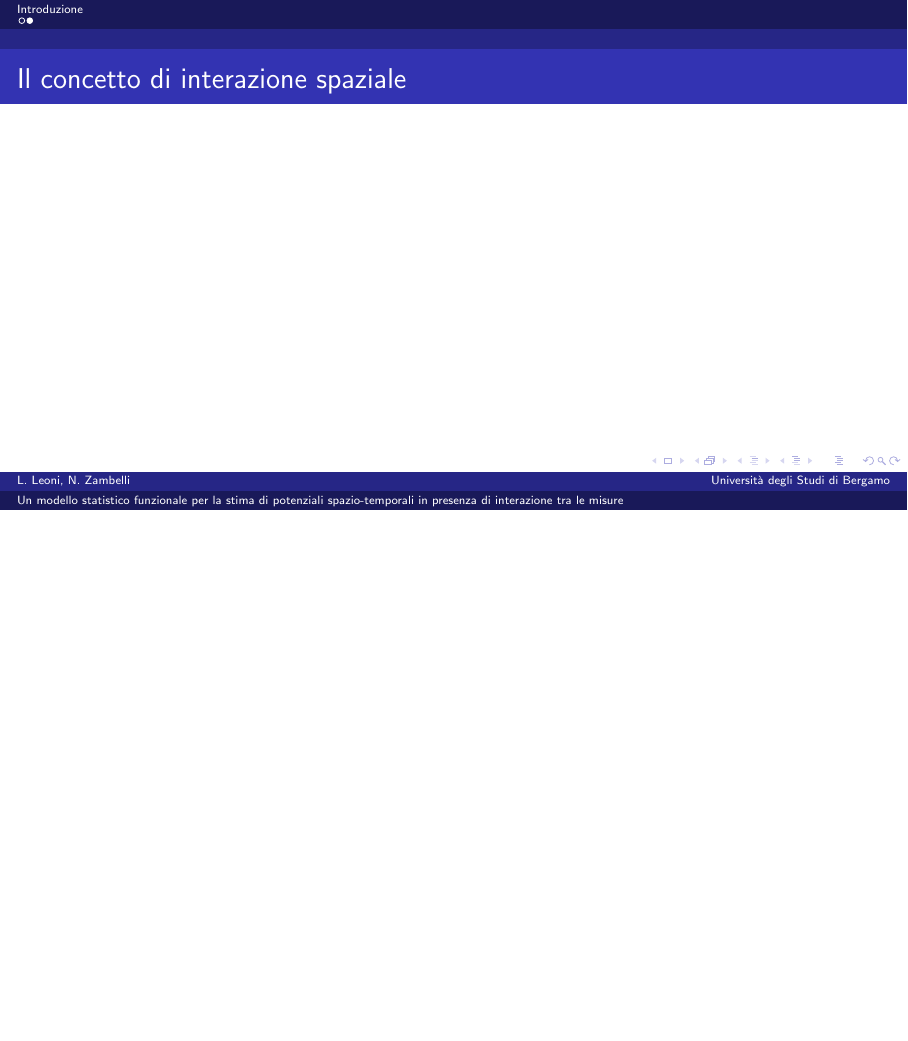
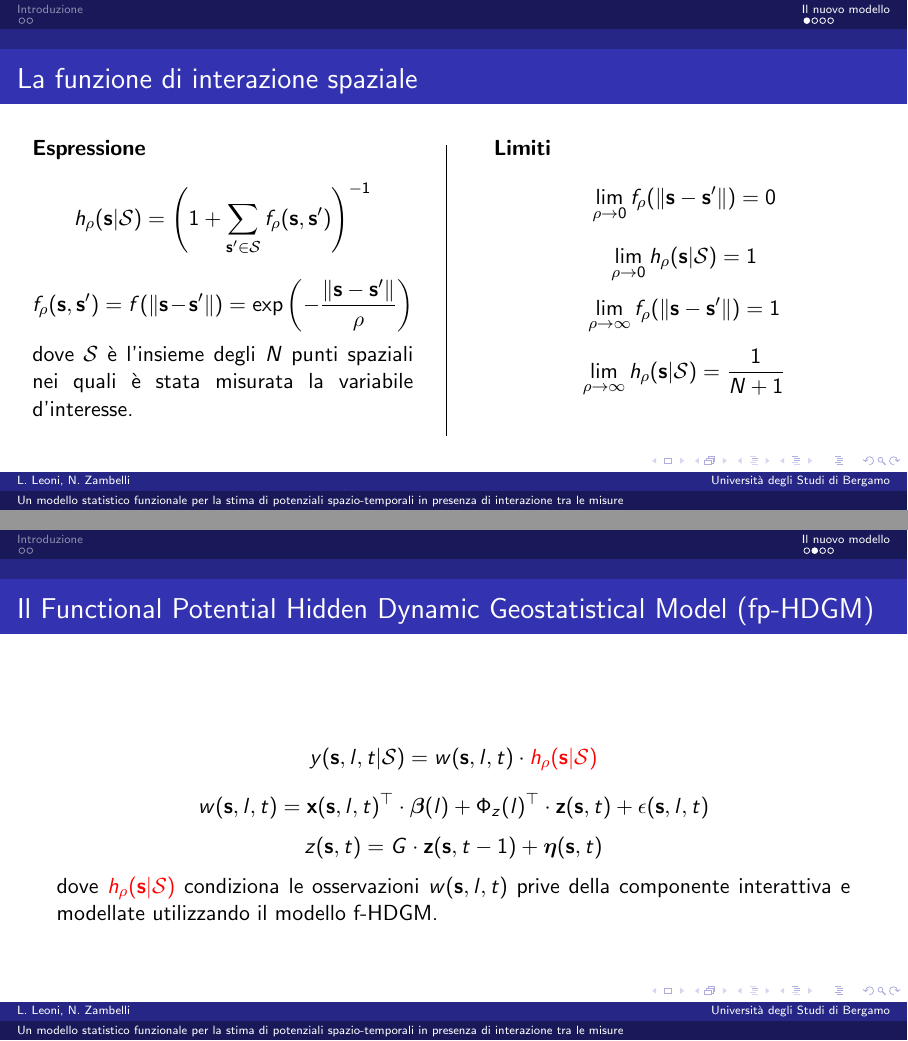
Before and after one commit to lamferzon/tesi-magistrale, LaTeX slides (Presentazione/Presentazione.tex, which reads Presentazione/Sezioni/Introduzione.tex, Presentazione/Sezioni/Modello.tex): page 4 of 4 before the commit and pages 5 and 6 of 8 after it, the two joined at a grey line, the shorter picture padded with empty space. Compiled offline with pdfLaTeX.

Commit message:
Scritte le sezioni introduzione e modello della presentazione

```diff
--- a/Presentazione/Presentazione.tex
+++ b/Presentazione/Presentazione.tex
@@ -24,7 +24,7 @@
 \title{Un modello statistico funzionale per la stima di potenziali spazio-temporali in presenza di interazione tra le misure}
 \author[L. Leoni, N. Zambelli]{Lorenzo LEONI \and Nicola ZAMBELLI}
 \institute[Università degli Studi di Bergamo]{Dipartimento di Ingegneria Gestionale, delll'Informazione e della Produzione}
-\titlegraphic{\includegraphics[width=125px]{../Tesi/Immagini/Frontespizio/logo.pdf}}
+\titlegraphic{\includegraphics[width=125px]{../Tesi/Immagini/logo.pdf}}
 \date{27 marzo 2024}
 
 \begin{document}
--- a/Presentazione/Sezioni/Introduzione.tex
+++ b/Presentazione/Sezioni/Introduzione.tex
@@ -5,4 +14,4 @@
 \end{frame}
 
 \begin{frame}
-	\frametitle{Il concetto di interazione spaziale}
+	\frametitle{Il Functional Hidden Dynamic Geostatistical Model (f-HDGM)}
--- a/Presentazione/Sezioni/Modello.tex
+++ b/Presentazione/Sezioni/Modello.tex
@@ -1 +1,57 @@
-\section{Modello fp-HDGM}
+\section{Il nuovo modello}
+
+\begin{frame}
+	\frametitle{La funzione di interazione spaziale}
+	\centering
+
+	\begin{columns}[T]
+
+		\begin{column}[t]{0.48\linewidth}
+			\textbf{Espressione}
+			\begin{equation*}
+				h_\rho(\mathbf{s}|\mathcal{S}) = \left(1 + \sum_{\mathbf{s}^\prime\in\mathcal{S}}f_\rho(\mathbf{s}, \mathbf{s}^\prime)\right)^{-1}
+			\end{equation*}
+			\begin{equation*}
+				f_\rho(\mathbf{s}, \mathbf{s}^\prime) = f(\| \mathbf{s} - \mathbf{s}^\prime \|) = \text{exp}\left(-\frac{\|\mathbf{s} - \mathbf{s}^\prime\|}{\rho}\right)
+			\end{equation*}
+			\justifying
+			dove $\mathcal{S}$ è l'insieme degli $N$ punti spaziali nei quali è stata misurata la variabile d'interesse.
+		\end{column}
+
+		\begin{column}{.02\textwidth}
+			\rule{.1mm}{0.7\textheight}
+		\end{column}
+
+		\begin{column}[t]{0.48\linewidth}
+			\textbf{Limiti}
+			\begin{equation*}
+				\lim\limits_{\rho\to 0} f_\rho(\| \mathbf{s} - \mathbf{s}^\prime \|) = 0
+			\end{equation*}
+			\begin{equation*}
+				\lim\limits_{\rho\to 0} h_\rho(\mathbf{s}|\mathcal{S}) = 1
+			\end{equation*}
+			\begin{equation*}
+				\lim\limits_{\rho\to\infty} f_\rho(\| \mathbf{s} - \mathbf{s}^\prime \|) = 1
+			\end{equation*}
+			\begin{equation*}
+				\lim\limits_{\rho\to\infty} h_\rho(\mathbf{s}|\mathcal{S}) = \frac{1}{N+1}
+			\end{equation*}
+		\end{column}
+	\end{columns}
+\end{frame}
+
+\begin{frame}
+	\frametitle{Il Functional Potential Hidden Dynamic Geostatistical Model (fp-HDGM)}
+	\centering
+	\begin{equation*}
+		y(\mathbf{s}, l, t|\mathcal{S}) = w(\mathbf{s}, l, t)\cdot\textcolor{red}{h_\rho(\mathbf{s}|\mathcal{S})}
+	\end{equation*}
+	\begin{equation*}
+		w(\mathbf{s}, l, t) = \mathbf{x}(\mathbf{s}, l, t)^\top\cdot\boldsymbol{\beta}(l) + \Phi_z(l)^\top\cdot \mathbf{z}(\mathbf{s}, t) + \epsilon(\mathbf{s}, l, t)
+	\end{equation*}
+	\begin{equation*}
+		z(\mathbf{s}, t) = G\cdot\mathbf{z}(\mathbf{s}, t-1) + \boldsymbol{\eta}(\mathbf{s}, t)
+	\end{equation*}
+	\justifying
+	dove $\textcolor{red}{h_\rho(\mathbf{s}|\mathcal{S})}$ condiziona le osservazioni $w(\mathbf{s}, l, t)$ prive della componente interattiva e modellate utilizzando il modello f-HDGM.
+\end{frame}
```
Also changed, not shown: Presentazione/Sezioni/Stima.tex (added, +1 -0 lines), Presentazione/Presentazione.tex (1 more changed lines), Presentazione/Sezioni/Introduzione.tex (29 more changed lines), Presentazione/Sezioni/Modello.tex (43 more changed lines).
